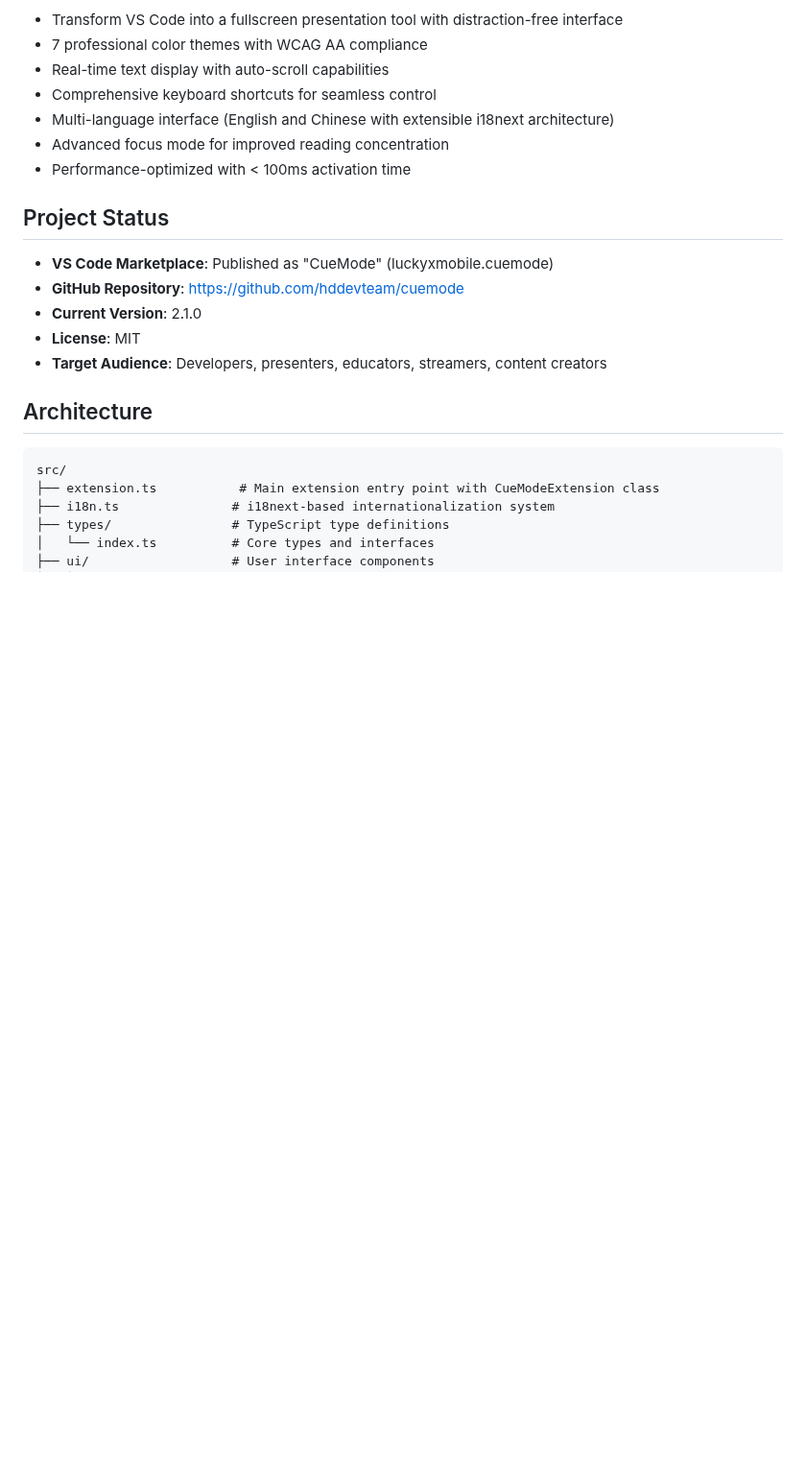
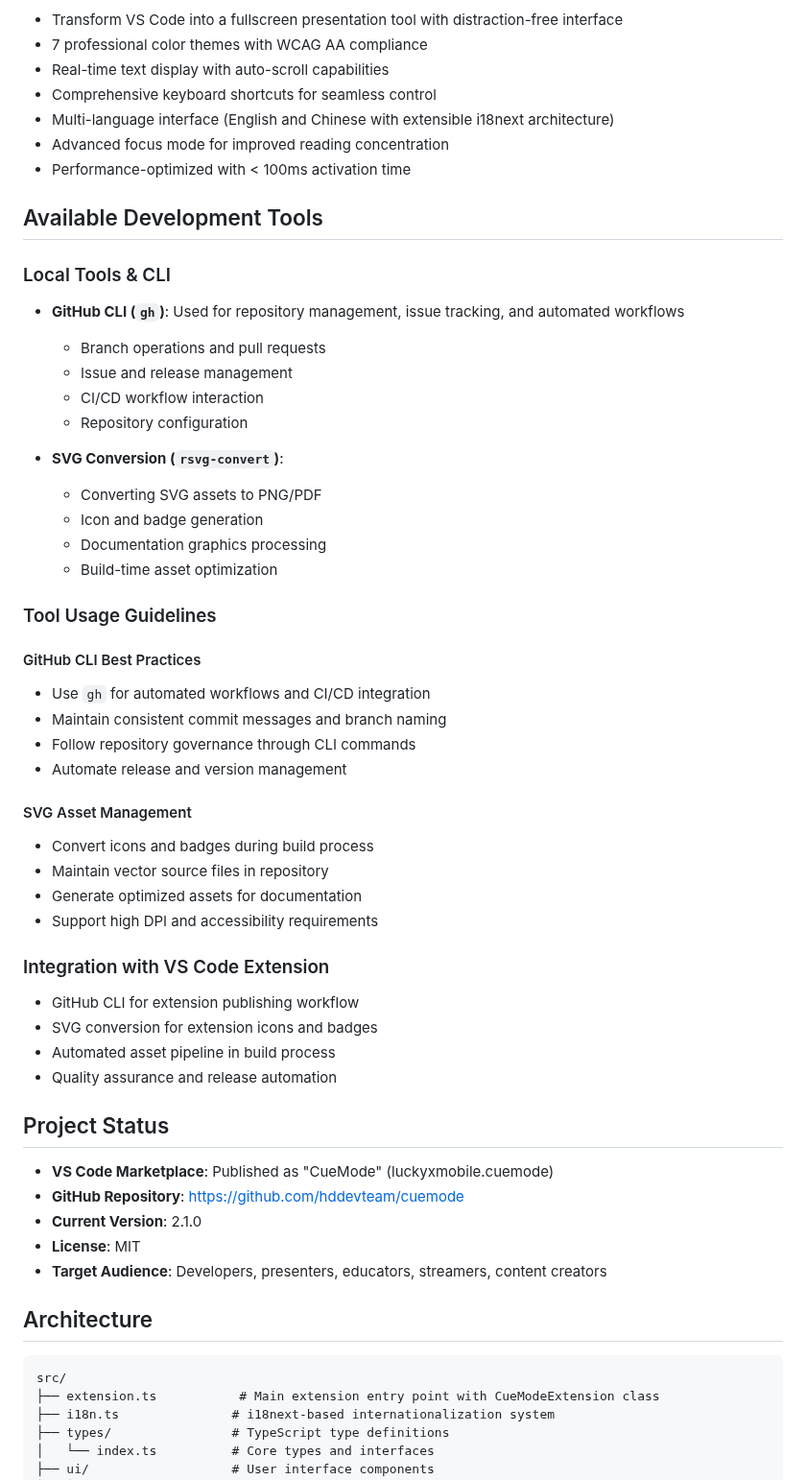
Before and after one commit to hddevteam/cuemode, a Markdown page: .github/copilot-instructions.md, the part around the change. Shown at 96% size. Rendered like a GitHub page; blank space fills up the shorter version.

Commit message:
docs: update Copilot instructions with development tools and usage guidelines

```diff
--- a/.github/copilot-instructions.md
+++ b/.github/copilot-instructions.md
@@ -15,6 +15,41 @@ CueMode is a VS Code extension that provides professional teleprompter functiona
 - Multi-language interface (English and Chinese with extensible i18next architecture)
 - Advanced focus mode for improved reading concentration
 - Performance-optimized with < 100ms activation time
+
+## Available Development Tools
+
+### Local Tools & CLI
+- **GitHub CLI (`gh`)**: Used for repository management, issue tracking, and automated workflows
+  - Branch operations and pull requests
+  - Issue and release management
+  - CI/CD workflow interaction
+  - Repository configuration
+
+- **SVG Conversion (`rsvg-convert`)**:
+  - Converting SVG assets to PNG/PDF
+  - Icon and badge generation
+  - Documentation graphics processing
+  - Build-time asset optimization
+
+### Tool Usage Guidelines
+
+#### GitHub CLI Best Practices
+- Use `gh` for automated workflows and CI/CD integration
+- Maintain consistent commit messages and branch naming
+- Follow repository governance through CLI commands
+- Automate release and version management
+
+#### SVG Asset Management
+- Convert icons and badges during build process
+- Maintain vector source files in repository
+- Generate optimized assets for documentation
+- Support high DPI and accessibility requirements
+
+### Integration with VS Code Extension
+- GitHub CLI for extension publishing workflow
+- SVG conversion for extension icons and badges
+- Automated asset pipeline in build process
+- Quality assurance and release automation
 
 ## Project Status
 
```
